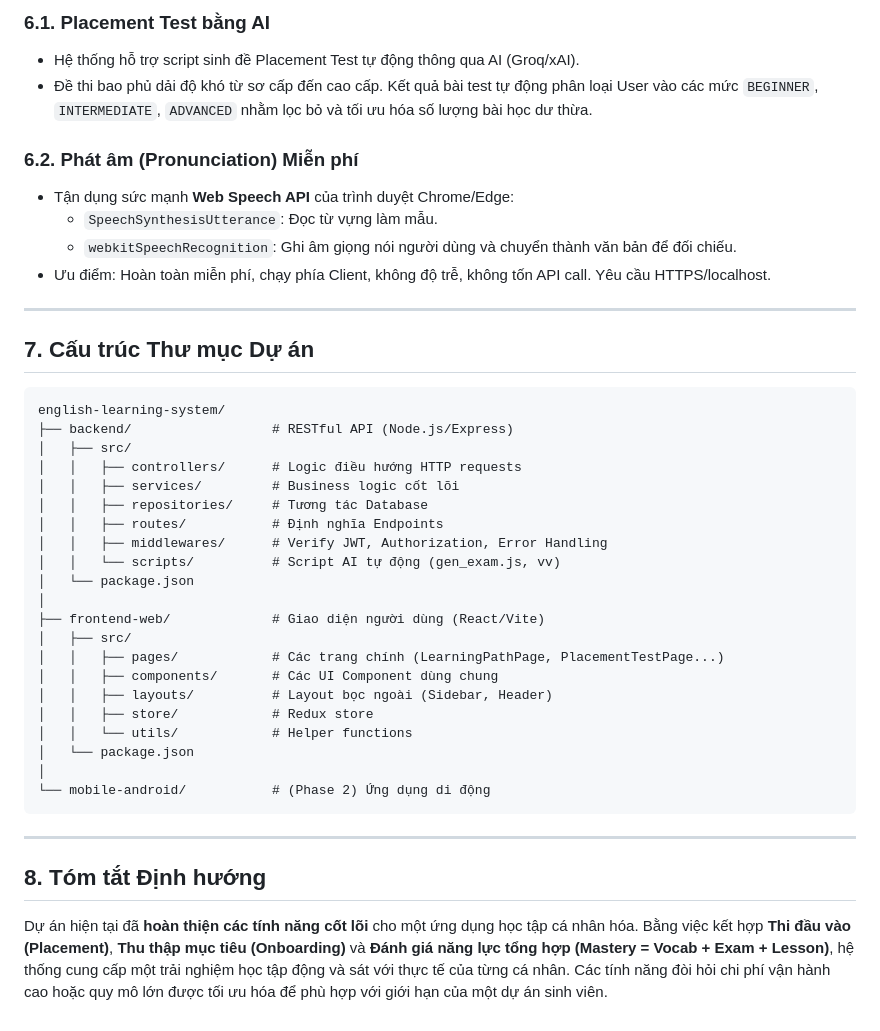
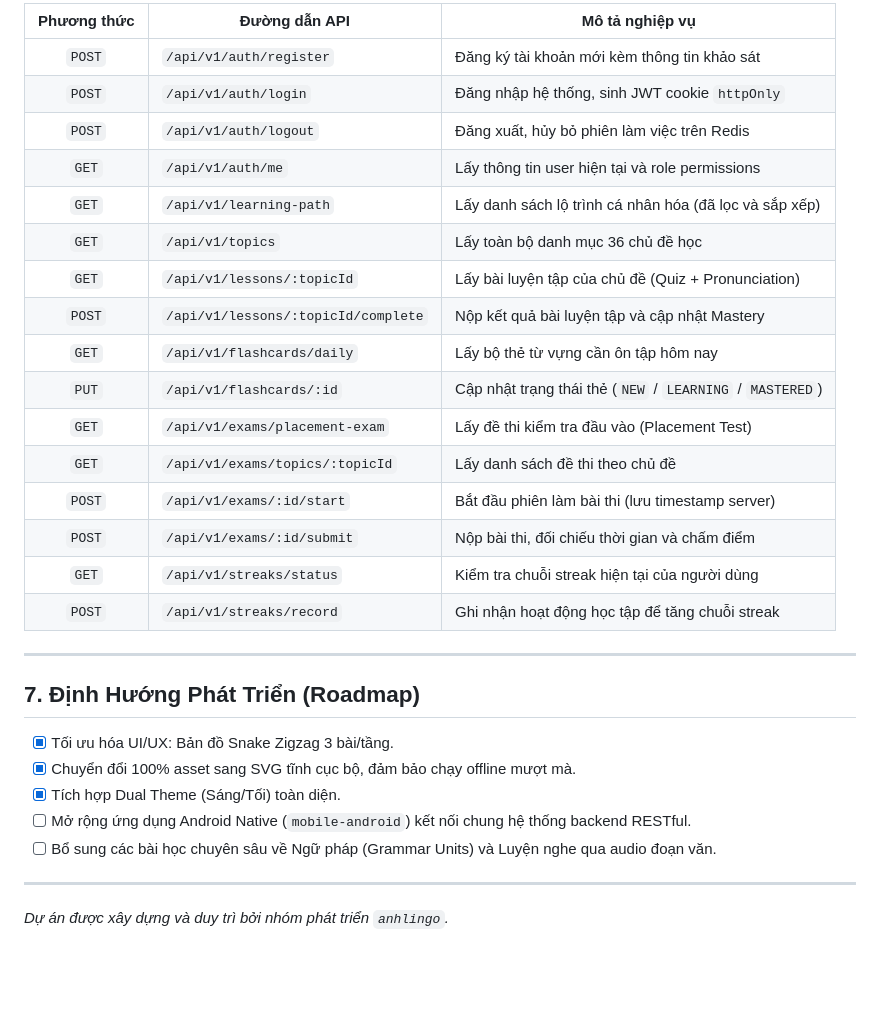
Before and after one commit to vylote/Multi-platform-English-learning-system, a Markdown page: README.md, the part around one of its changes. Drawn GitHub-style; blank space fills up the shorter version.

````diff
--- a/README.md
+++ b/README.md
@@ -142,44 +183,31 @@ POST /api/v1/streaks/record
 
-### 6.1. Placement Test bằng AI
-- Hệ thống hỗ trợ script sinh đề Placement Test tự động thông qua AI (Groq/xAI).
-- Đề thi bao phủ dải độ khó từ sơ cấp đến cao cấp. Kết quả bài test tự động phân loại User vào các mức `BEGINNER`, `INTERMEDIATE`, `ADVANCED` nhằm lọc bỏ và tối ưu hóa số lượng bài học dư thừa.
-
-### 6.2. Phát âm (Pronunciation) Miễn phí
-- Tận dụng sức mạnh **Web Speech API** của trình duyệt Chrome/Edge:
-  - `SpeechSynthesisUtterance`: Đọc từ vựng làm mẫu.
-  - `webkitSpeechRecognition`: Ghi âm giọng nói người dùng và chuyển thành văn bản để đối chiếu.
-- Ưu điểm: Hoàn toàn miễn phí, chạy phía Client, không độ trễ, không tốn API call. Yêu cầu HTTPS/localhost.
+| Phương thức | Đường dẫn API | Mô tả nghiệp vụ |
+|:---:|---|---|
+| `POST` | `/api/v1/auth/register` | Đăng ký tài khoản mới kèm thông tin khảo sát |
+| `POST` | `/api/v1/auth/login` | Đăng nhập hệ thống, sinh JWT cookie `httpOnly` |
+| `POST` | `/api/v1/auth/logout` | Đăng xuất, hủy bỏ phiên làm việc trên Redis |
+| `GET` | `/api/v1/auth/me` | Lấy thông tin user hiện tại và role permissions |
+| `GET` | `/api/v1/learning-path` | Lấy danh sách lộ trình cá nhân hóa (đã lọc và sắp xếp) |
+| `GET` | `/api/v1/topics` | Lấy toàn bộ danh mục 36 chủ đề học |
+| `GET` | `/api/v1/lessons/:topicId` | Lấy bài luyện tập của chủ đề (Quiz + Pronunciation) |
+| `POST` | `/api/v1/lessons/:topicId/complete`| Nộp kết quả bài luyện tập và cập nhật Mastery |
+| `GET` | `/api/v1/flashcards/daily` | Lấy bộ thẻ từ vựng cần ôn tập hôm nay |
+| `PUT` | `/api/v1/flashcards/:id` | Cập nhật trạng thái thẻ (`NEW` / `LEARNING` / `MASTERED`) |
+| `GET` | `/api/v1/exams/placement-exam` | Lấy đề thi kiểm tra đầu vào (Placement Test) |
+| `GET` | `/api/v1/exams/topics/:topicId` | Lấy danh sách đề thi theo chủ đề |
+| `POST` | `/api/v1/exams/:id/start` | Bắt đầu phiên làm bài thi (lưu timestamp server) |
+| `POST` | `/api/v1/exams/:id/submit` | Nộp bài thi, đối chiếu thời gian và chấm điểm |
+| `GET` | `/api/v1/streaks/status` | Kiểm tra chuỗi streak hiện tại của người dùng |
+| `POST` | `/api/v1/streaks/record` | Ghi nhận hoạt động học tập để tăng chuỗi streak |
 
 ---
 
-## 7. Cấu trúc Thư mục Dự án
-
-```text
-english-learning-system/
-├── backend/                  # RESTful API (Node.js/Express)
-│   ├── src/
-│   │   ├── controllers/      # Logic điều hướng HTTP requests
-│   │   ├── services/         # Business logic cốt lõi
-│   │   ├── repositories/     # Tương tác Database
-│   │   ├── routes/           # Định nghĩa Endpoints
-│   │   ├── middlewares/      # Verify JWT, Authorization, Error Handling
-│   │   └── scripts/          # Script AI tự động (gen_exam.js, vv)
-│   └── package.json
-│
-├── frontend-web/             # Giao diện người dùng (React/Vite)
-│   ├── src/
-│   │   ├── pages/            # Các trang chính (LearningPathPage, PlacementTestPage...)
-│   │   ├── components/       # Các UI Component dùng chung
-│   │   ├── layouts/          # Layout bọc ngoài (Sidebar, Header)
-│   │   ├── store/            # Redux store
-│   │   └── utils/            # Helper functions
-│   └── package.json
-│
-└── mobile-android/           # (Phase 2) Ứng dụng di động
-```
+## 7. Định Hướng Phát Triển (Roadmap)
+- [x] Tối ưu hóa UI/UX: Bản đồ Snake Zigzag 3 bài/tầng.
+- [x] Chuyển đổi 100% asset sang SVG tĩnh cục bộ, đảm bảo chạy offline mượt mà.
+- [x] Tích hợp Dual Theme (Sáng/Tối) toàn diện.
+- [ ] Mở rộng ứng dụng Android Native (`mobile-android`) kết nối chung hệ thống backend RESTful.
+- [ ] Bổ sung các bài học chuyên sâu về Ngữ pháp (Grammar Units) và Luyện nghe qua audio đoạn văn.
 
 ---
-
-## 8. Tóm tắt Định hướng
-
-Dự án hiện tại đã **hoàn thiện các tính năng cốt lõi** cho một ứng dụng học tập cá nhân hóa. Bằng việc kết hợp **Thi đầu vào (Placement)**, **Thu thập mục tiêu (Onboarding)** và **Đánh giá năng lực tổng hợp (Mastery = Vocab + Exam + Lesson)**, hệ thống cung cấp một trải nghiệm học tập động và sát với thực tế của từng cá nhân. Các tính năng đòi hỏi chi phí vận hành cao hoặc quy mô lớn được tối ưu hóa để phù hợp với giới hạn của một dự án sinh viên.
+*Dự án được xây dựng và duy trì bởi nhóm phát triển `anhlingo`.*
````
Also changed, not shown: other parts of README.md (+148 -107 lines).
